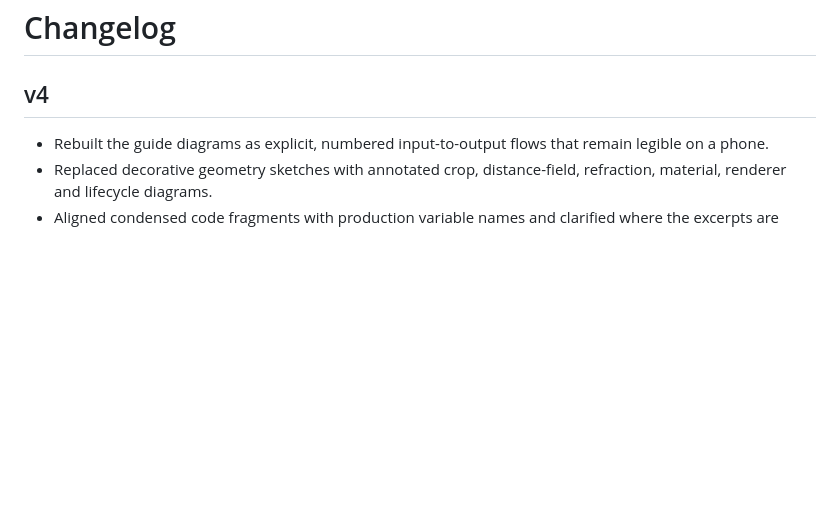
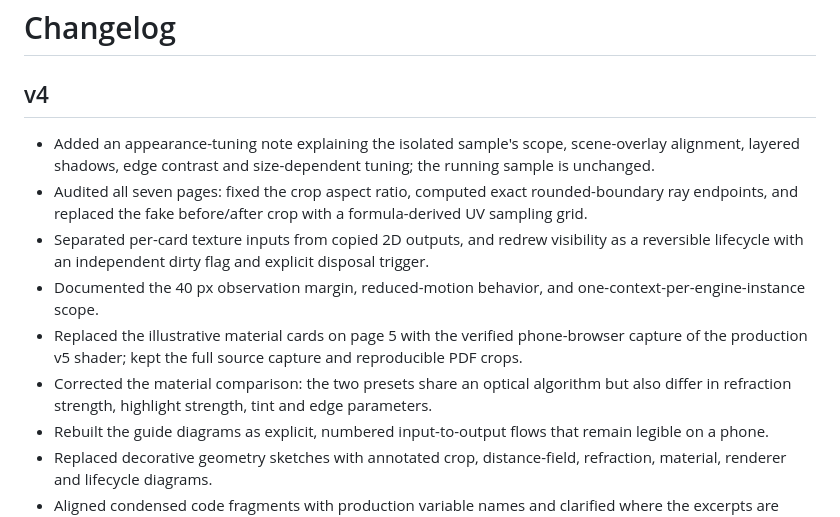
Before and after one commit to yanceydaisy/liquid-glass-note, a Markdown page: CHANGELOG.md, the part around the change. Drawn GitHub-style; blank space fills up the shorter version.

```diff
--- a/CHANGELOG.md
+++ b/CHANGELOG.md
@@ -2,6 +2,12 @@
 
 ## v4
 
+- Added an appearance-tuning note explaining the isolated sample's scope, scene-overlay alignment, layered shadows, edge contrast and size-dependent tuning; the running sample is unchanged.
+- Audited all seven pages: fixed the crop aspect ratio, computed exact rounded-boundary ray endpoints, and replaced the fake before/after crop with a formula-derived UV sampling grid.
+- Separated per-card texture inputs from copied 2D outputs, and redrew visibility as a reversible lifecycle with an independent dirty flag and explicit disposal trigger.
+- Documented the 40 px observation margin, reduced-motion behavior, and one-context-per-engine-instance scope.
+- Replaced the illustrative material cards on page 5 with the verified phone-browser capture of the production v5 shader; kept the full source capture and reproducible PDF crops.
+- Corrected the material comparison: the two presets share an optical algorithm but also differ in refraction strength, highlight strength, tint and edge parameters.
 - Rebuilt the guide diagrams as explicit, numbered input-to-output flows that remain legible on a phone.
 - Replaced decorative geometry sketches with annotated crop, distance-field, refraction, material, renderer and lifecycle diagrams.
 - Aligned condensed code fragments with production variable names and clarified where the excerpts are intentionally shortened.
```
Also changed, not shown: README.md (+12 -2 lines), docs/appearance-tuning.md (added, +103 -0 lines), assets/background-reference.jpeg (added), assets/material-browser-capture.jpeg (added), assets/refraction-sampling.png (added), assets/refraction-source.png (added), 4 other files.
